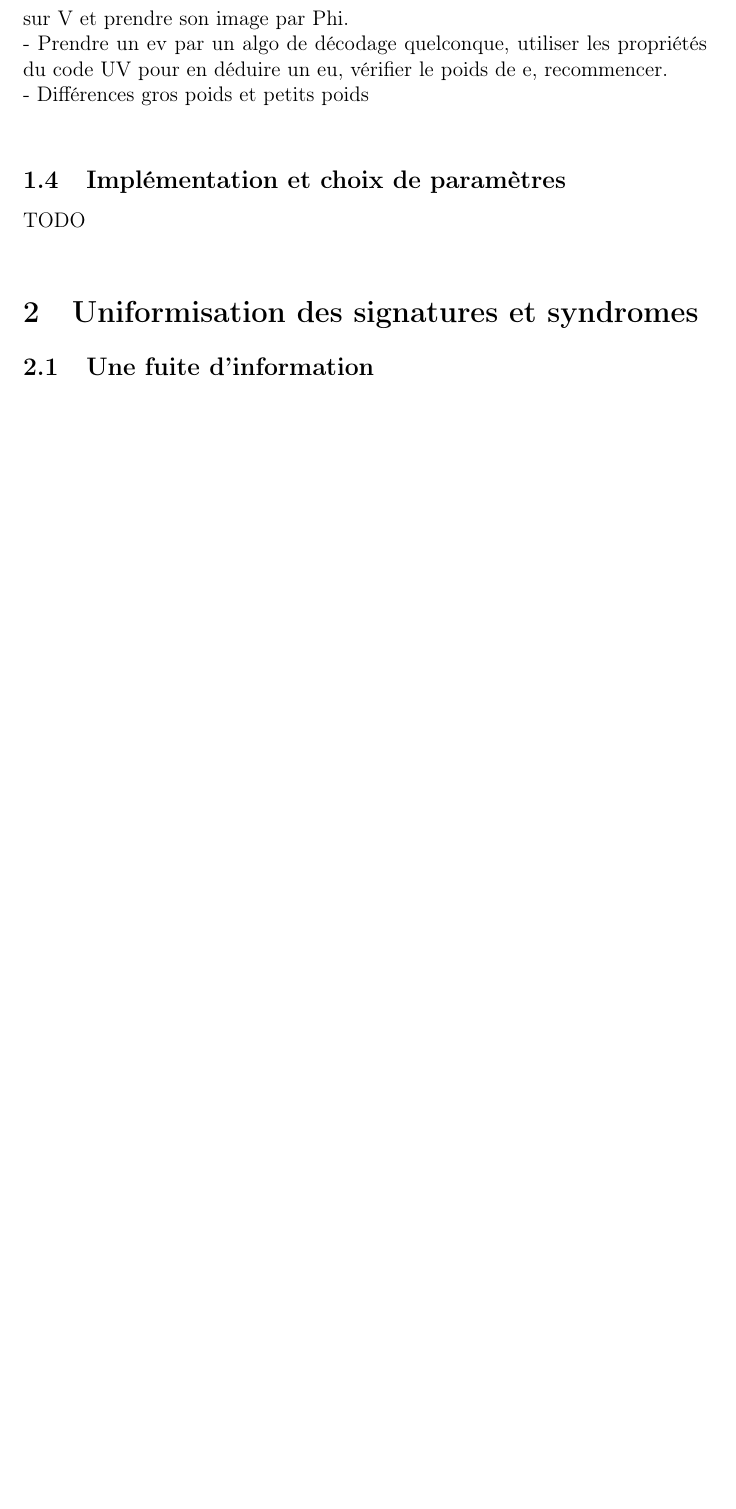
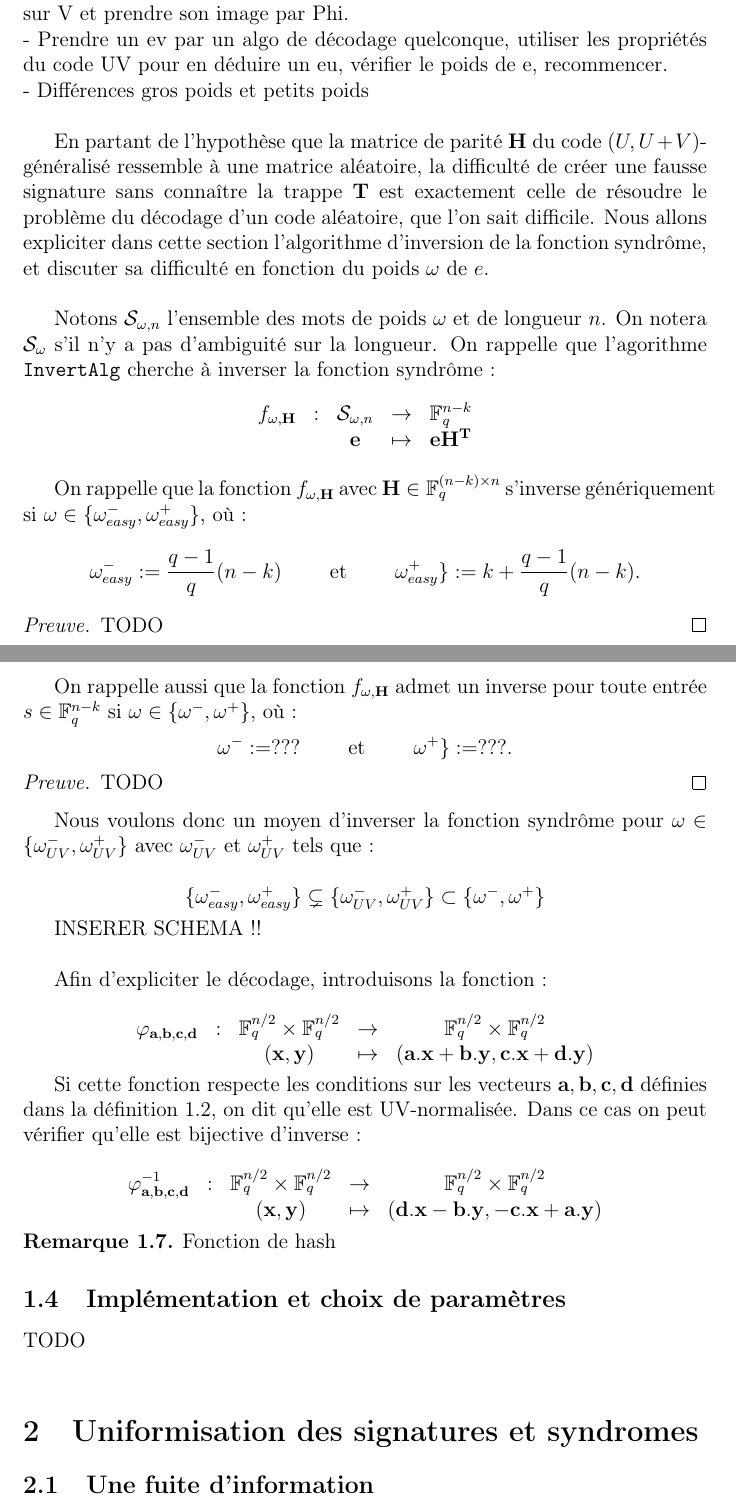
Before and after one commit to evapln/Wave, a LaTeX document (rapport/rapport_wave.tex): part of page 7 of 9 before the commit and two parts of pages 7 and 8 of 11 after it, the two joined at a grey line, cut so that both start at the same text, the shorter picture padded with empty space. Compiled offline with pdfLaTeX.

Commit message:
avancement rapport

```diff
--- a/rapport/rapport_wave.tex
+++ b/rapport/rapport_wave.tex
@@ -8,6 +8,7 @@
 \usepackage{amsmath}
 \usepackage{amsthm}
 \usepackage{appendix}
+\usepackage{multicol}
 
 \theoremstyle{definition}
 \newtheorem{thm}{Théorème}[section]
@@ -240,6 +265,51 @@ Détail de l'algorithme invertAlg avec utilisation de la trappe: \\
 - Inverser le syndrome sur le code UV <==> inverser le syndrome sur U et sur V et prendre son image par Phi. \\
 - Prendre un ev par un algo de décodage quelconque, utiliser les propriétés du code UV pour en déduire un eu, vérifier le poids de e, recommencer. \\
 - Différences gros poids et petits poids \\
+
+En partant de l'hypothèse que la matrice de parité $\mathbf{H}$ du code $(U,U+V)$-généralisé ressemble à une matrice aléatoire, la difficulté de créer une fausse signature sans connaître la trappe $\mathbf{T}$ est exactement celle de résoudre le problème du décodage d'un code aléatoire, que l'on sait difficile. Nous allons expliciter dans cette section l'algorithme d'inversion de la fonction syndrôme, et discuter sa difficulté en fonction du poids $\omega$ de $e$. \\
+
+Notons $\mathcal{S}_{\omega,n}$ l'ensemble des mots de poids $\omega$ et de longueur $n$. On notera $\mathcal{S}_{\omega}$ s'il n'y a pas d'ambiguité sur la longueur. On rappelle que l'agorithme \verb|InvertAlg| cherche à inverser la fonction syndrôme :
+$$\begin{array}{ccccc}
+f_{\omega,\mathbf{H}} & : & \mathcal{S}_{\omega,n} & \to & \F_q^{n-k} \\
+ & & \mathbf{e} & \mapsto & \mathbf{eH^T} \\
+\end{array}$$
+
+On rappelle que la fonction $f_{\omega,\mathbf{H}}$ avec $\mathbf{H} \in \F_q^{(n-k)\times n}$ s'inverse génériquement si $\omega \in \{\omega_{easy}^-,\omega_{easy}^+\}$, où :
+$$ \omega_{easy}^- := \frac{q-1}{q}(n-k) \qquad \text{ et }\qquad  \omega_{easy}^+\} := k + \frac{q-1}{q}(n-k).$$
+
+\begin{proof}[Preuve] TODO
+\end{proof}
+
+
+On rappelle aussi que la fonction $f_{\omega,\mathbf{H}}$ admet un inverse pour toute entrée $s \in \F_q^{n-k}$ si $\omega \in \{\omega^-,\omega^+\}$, où :
+$$ \omega^- := ??? \qquad \text{ et }\qquad  \omega^+\} := ???.$$
+
+\begin{proof}[Preuve] TODO
+\end{proof}
+
+
+Nous voulons donc un moyen d'inverser la fonction syndrôme pour $\omega \in \{\omega_{UV}^-,\omega_{UV}^+\}$ avec $\omega_{UV}^-$ et $\omega_{UV}^+$ tels que :
+
+$$\{\omega_{easy}^-,\omega_{easy}^+\} \subsetneq \{\omega_{UV}^-,\omega_{UV}^+\} \subset  \{\omega^-,\omega^+\}$$
+
+INSERER SCHEMA !! \\
+
+Afin d'expliciter le décodage, introduisons la fonction :
+
+$$\begin{array}{ccccc}
+\varphi_{\mathbf{a},\mathbf{b},\mathbf{c},\mathbf{d}} & : & \F_q^{n/2} \times  \F_q^{n/2} & \to & \F_q^{n/2} \times  \F_q^{n/2} \\
+ & & (\mathbf{x} , \mathbf{y}) & \mapsto &  (\mathbf{a}.\mathbf{x} + \mathbf{b}.\mathbf{y}, \mathbf{c}.\mathbf{x} + \mathbf{d}.\mathbf{y}) \\
+\end{array}$$
+
+Si cette fonction respecte les conditions sur les vecteurs $\mathbf{a},\mathbf{b},\mathbf{c},\mathbf{d}$ définies dans la définition \ref{UV-normalise}, on dit qu'elle est UV-normalisée. Dans ce cas on peut vérifier qu'elle est bijective d'inverse :
+
+$$\begin{array}{ccccc}
+\varphi^{-1}_{\mathbf{a},\mathbf{b},\mathbf{c},\mathbf{d}} & : & \F_q^{n/2} \times  \F_q^{n/2} & \to & \F_q^{n/2} \times  \F_q^{n/2} \\
+ & & (\mathbf{x} , \mathbf{y}) & \mapsto &  (\mathbf{d}.\mathbf{x} - \mathbf{b}.\mathbf{y}, -\mathbf{c}.\mathbf{x} + \mathbf{a}.\mathbf{y}) \\
+\end{array}$$
+
+\begin{remarque} Fonction de hash
+\end{remarque}
 
 \subsection{Implémentation et choix de paramètres}
 TODO \\
```
Also changed, not shown: rapport/rapport_wave.pdf, rapport/rapport_wave.tex (30 more changed lines).
